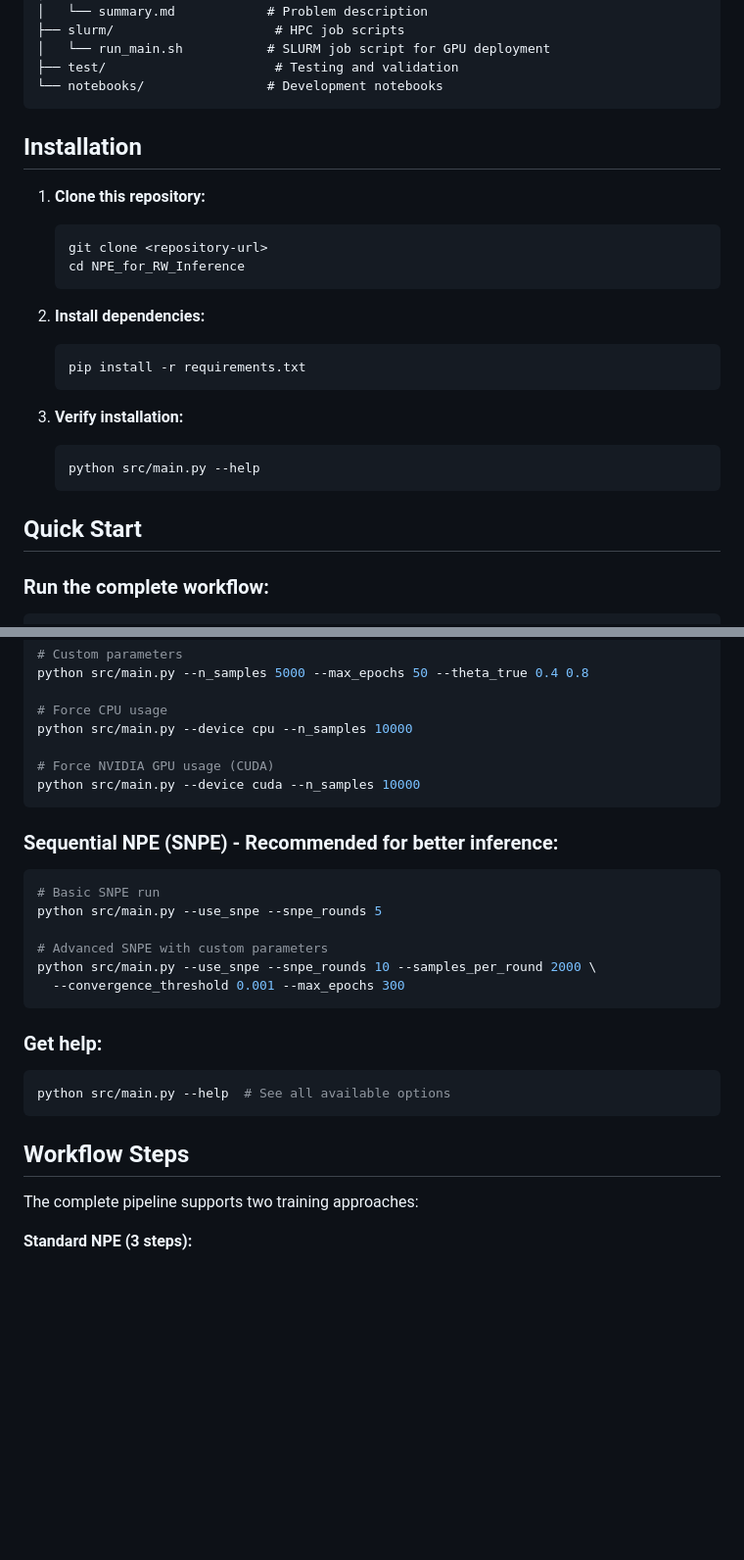
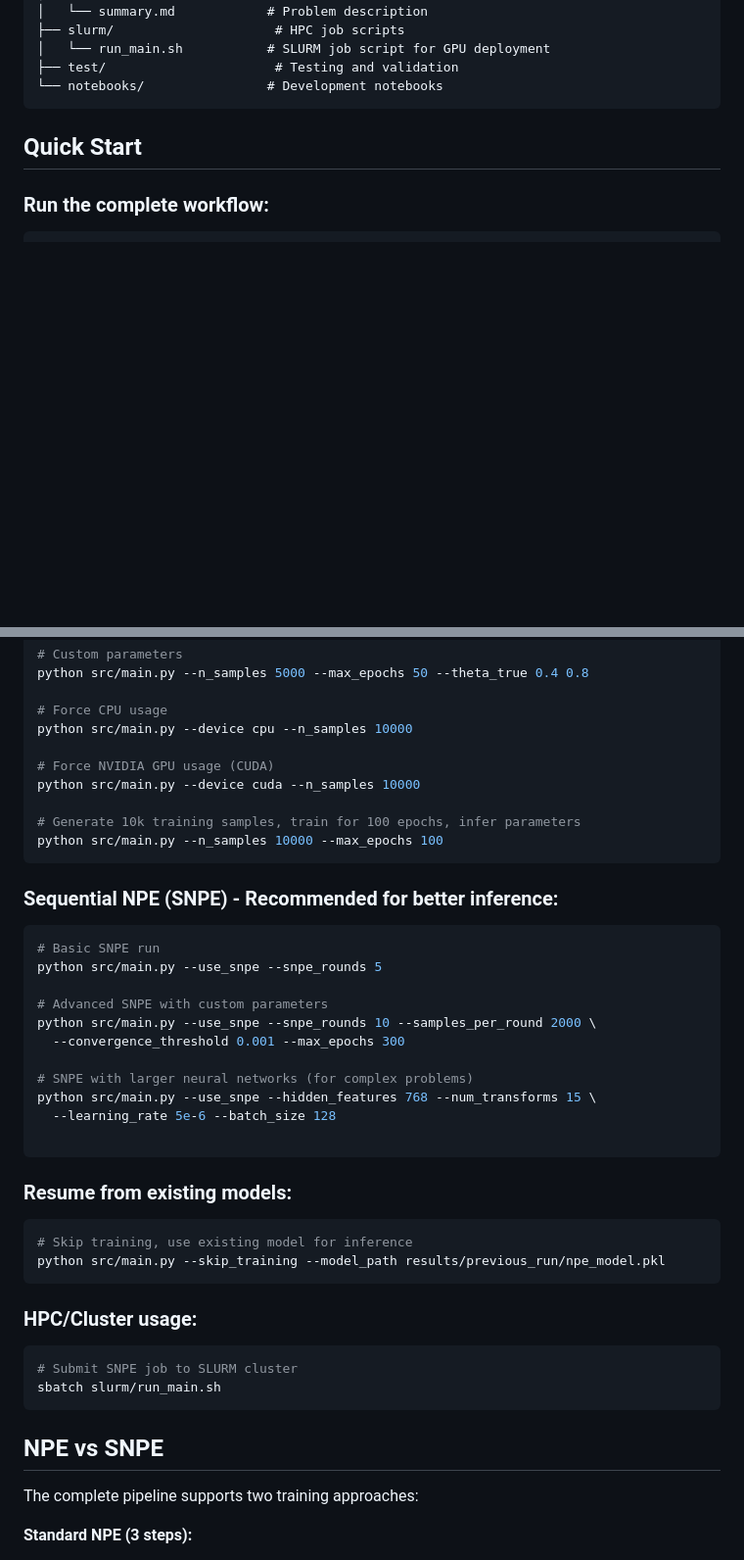
Before and after one commit to tomkimpson/NPE_for_RW_inference, a Markdown page: README.md, 2 parts joined by grey strips. Shown at 98% size. Rendered like a GitHub page; blank space fills up the shorter version.

````diff
--- a/README.md
+++ b/README.md
@@ -28,23 +28,6 @@ NPE_for_RW_Inference/
 └── notebooks/                # Development notebooks
 ```
 
-## Installation
-
-1. **Clone this repository:**
-   ```bash
-   git clone <repository-url>
-   cd NPE_for_RW_Inference
-   ```
-
-2. **Install dependencies:**
-   ```bash
-   pip install -r requirements.txt
-   ```
-
-3. **Verify installation:**
-   ```bash
-   python src/main.py --help
-   ```
 
 ## Quick Start
 
@@ -61,6 +44,9 @@ python src/main.py --device cpu --n_samples 10000
 
 # Force NVIDIA GPU usage (CUDA)
 python src/main.py --device cuda --n_samples 10000
+
+# Generate 10k training samples, train for 100 epochs, infer parameters
+python src/main.py --n_samples 10000 --max_epochs 100
 ```
 
 ### Sequential NPE (SNPE) - Recommended for better inference:
@@ -71,14 +57,27 @@ python src/main.py --use_snpe --snpe_rounds 5
 # Advanced SNPE with custom parameters
 python src/main.py --use_snpe --snpe_rounds 10 --samples_per_round 2000 \
   --convergence_threshold 0.001 --max_epochs 300
+
+# SNPE with larger neural networks (for complex problems)
+python src/main.py --use_snpe --hidden_features 768 --num_transforms 15 \
+  --learning_rate 5e-6 --batch_size 128
+
 ```
 
-### Get help:
+
+### Resume from existing models:
 ```bash
-python src/main.py --help  # See all available options
+# Skip training, use existing model for inference
+python src/main.py --skip_training --model_path results/previous_run/npe_model.pkl
 ```
 
-## Workflow Steps
+### HPC/Cluster usage:
+```bash
+# Submit SNPE job to SLURM cluster
+sbatch slurm/run_main.sh
+```
+
+## NPE vs SNPE
 
 The complete pipeline supports two training approaches:
 
````
Also changed, not shown: other parts of README.md (+0 -54 lines).
